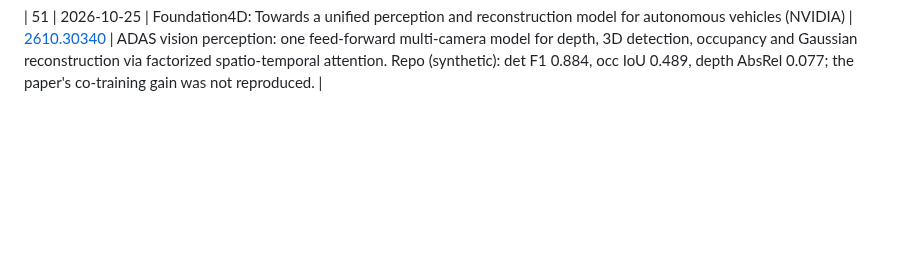
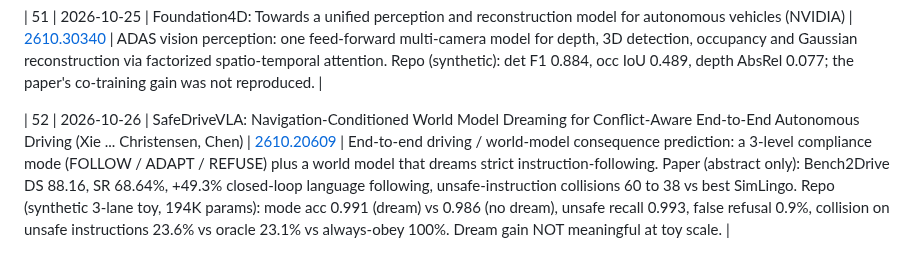
Before and after one commit to Lalithprabu/automotive-ai-daily-reviews, a Markdown page: daily-series-log.md, the part around the change. Drawn GitHub-style; blank space fills up the shorter version.

```diff
--- a/daily-series-log.md
+++ b/daily-series-log.md
@@ -60,3 +60,5 @@ Tracks which paper/algorithm was covered on each day so future runs don't repeat
 | 50 | 2026-10-24 | Perceives but Doesn't Brake: A Perception-Action Binding Gap in Reasoning Driving VLAs (Cercola et al.) | [2610.28184](https://arxiv.org/abs/2610.28184) | ADAS / end-to-end planning safety: training-free hazard-energy guidance on a frozen flow-matching trajectory sampler (paper: footprint intrusion 58.1% to 14.5%; repo is a synthetic rebuild, closed-loop collisions 95% to 1.7%) |
 
 | 51 | 2026-10-25 | Foundation4D: Towards a unified perception and reconstruction model for autonomous vehicles (NVIDIA) | [2610.30340](https://arxiv.org/abs/2610.30340) | ADAS vision perception: one feed-forward multi-camera model for depth, 3D detection, occupancy and Gaussian reconstruction via factorized spatio-temporal attention. Repo (synthetic): det F1 0.884, occ IoU 0.489, depth AbsRel 0.077; the paper's co-training gain was not reproduced. |
+
+| 52 | 2026-10-26 | SafeDriveVLA: Navigation-Conditioned World Model Dreaming for Conflict-Aware End-to-End Autonomous Driving (Xie ... Christensen, Chen) | [2610.20609](https://arxiv.org/abs/2610.20609) | End-to-end driving / world-model consequence prediction: a 3-level compliance mode (FOLLOW / ADAPT / REFUSE) plus a world model that dreams strict instruction-following. Paper (abstract only): Bench2Drive DS 88.16, SR 68.64%, +49.3% closed-loop language following, unsafe-instruction collisions 60 to 38 vs best SimLingo. Repo (synthetic 3-lane toy, 194K params): mode acc 0.991 (dream) vs 0.986 (no dream), unsafe recall 0.993, false refusal 0.9%, collision on unsafe instructions 23.6% vs oracle 23.1% vs always-obey 100%. Dream gain NOT meaningful at toy scale. |
```
Also changed, not shown: README.md (+4 -0 lines), day-52-safedrivevla/README.md (added, +18 -0 lines), day-52-safedrivevla/SIMULATION_PROMPT.md (added, +11 -0 lines), day-52-safedrivevla/SOURCING.md (added, +9 -0 lines), day-52-safedrivevla/assets/safedrivevla_simulation.gif (added), 10 other files.
